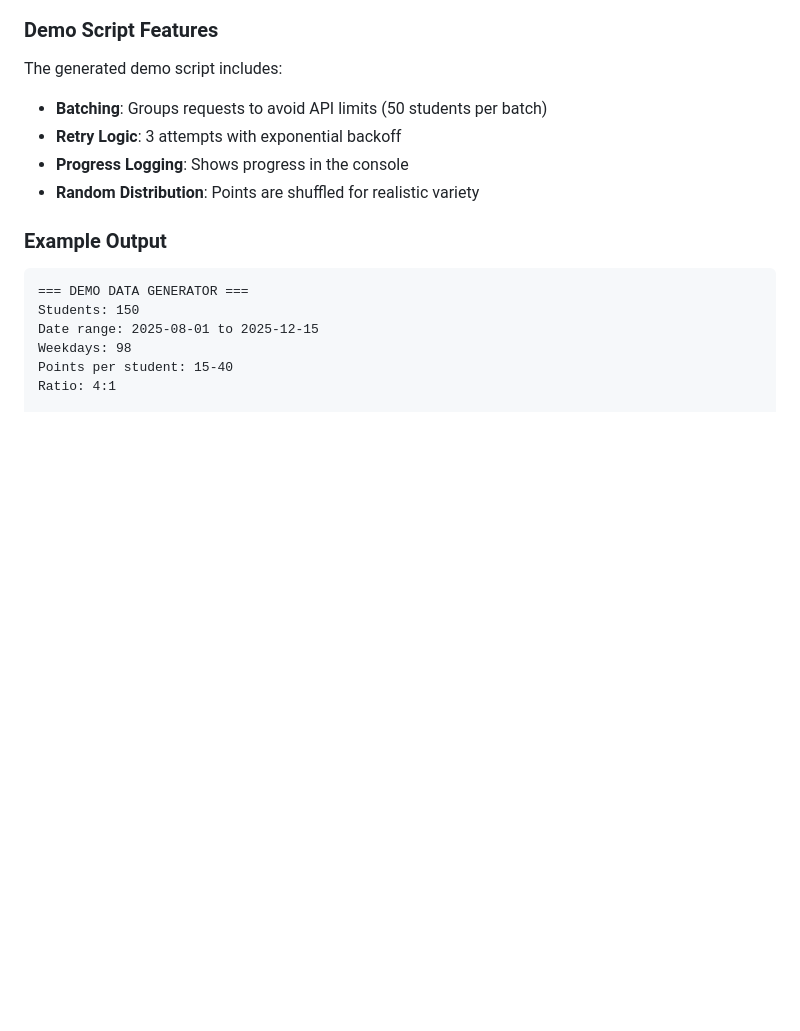
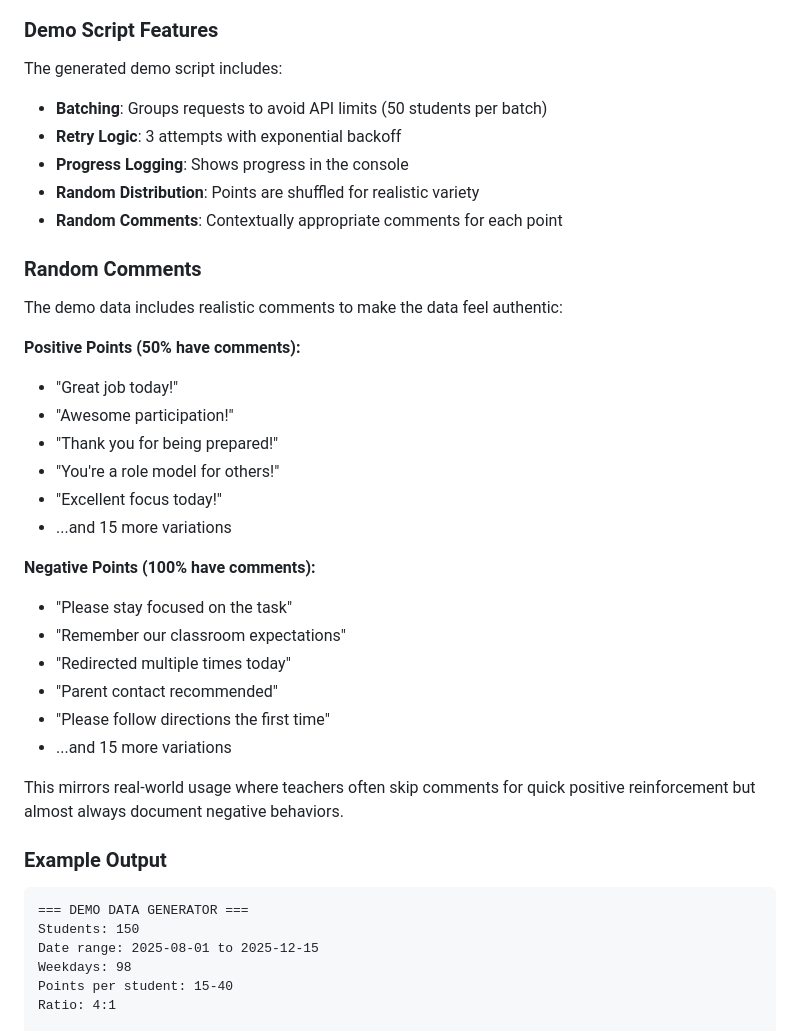
Before and after one commit to llitton/liveschool-points-tool, a Markdown page: claude.md, the part around the change. Rendered like a GitHub page; blank space fills up the shorter version.

Commit message:
Document random comments feature in CLAUDE.md
- Added Random Comments subsection with examples
- Explained 50% probability for positive, 100% for negative
- Listed sample comments for both types

Co-Authored-By: Claude Opus 4.5 <noreply@anthropic.com>

```diff
--- a/claude.md
+++ b/claude.md
@@ -389,6 +389,29 @@ The generated demo script includes:
 - **Retry Logic**: 3 attempts with exponential backoff
 - **Progress Logging**: Shows progress in the console
 - **Random Distribution**: Points are shuffled for realistic variety
+- **Random Comments**: Contextually appropriate comments for each point
+
+### Random Comments
+
+The demo data includes realistic comments to make the data feel authentic:
+
+**Positive Points (50% have comments):**
+- "Great job today!"
+- "Awesome participation!"
+- "Thank you for being prepared!"
+- "You're a role model for others!"
+- "Excellent focus today!"
+- ...and 15 more variations
+
+**Negative Points (100% have comments):**
+- "Please stay focused on the task"
+- "Remember our classroom expectations"
+- "Redirected multiple times today"
+- "Parent contact recommended"
+- "Please follow directions the first time"
+- ...and 15 more variations
+
+This mirrors real-world usage where teachers often skip comments for quick positive reinforcement but almost always document negative behaviors.
 
 ### Example Output
 
```
